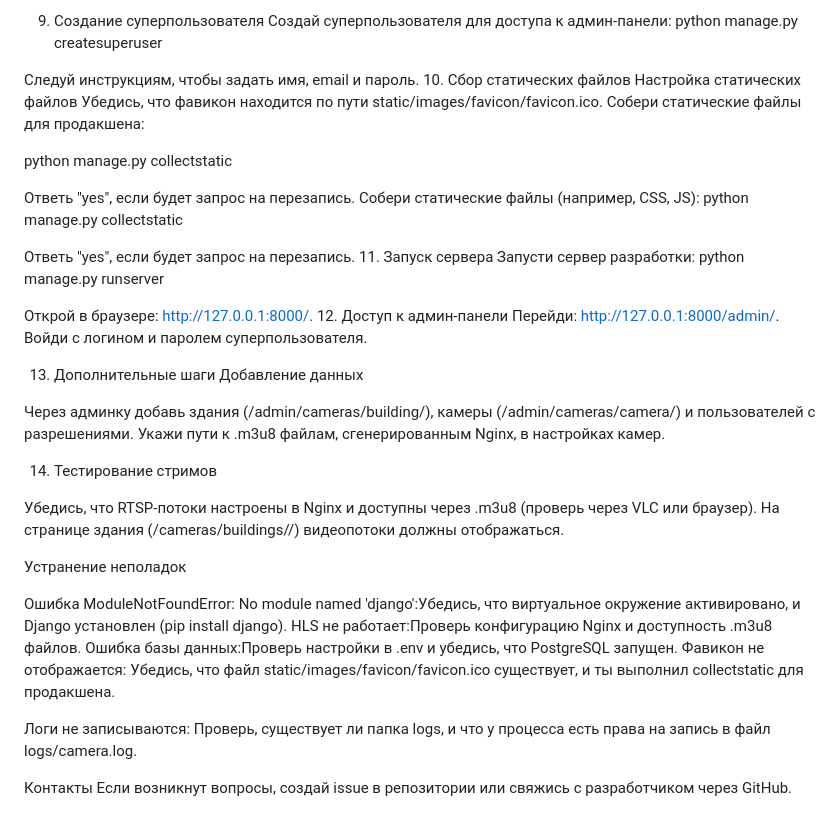
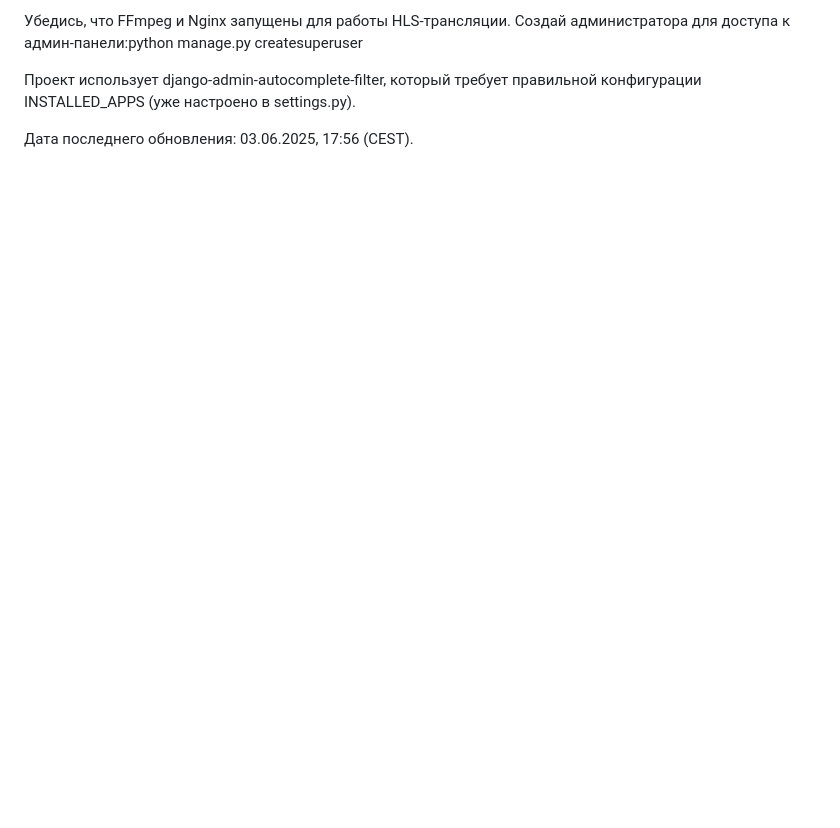
Before and after one commit to Alexej-Mich61/RTSP_Django, a Markdown page: readme.md, the part around one of its changes. GitHub-like rendering; blank space fills up the shorter version.

```diff
--- a/readme.md
+++ b/readme.md
@@ -96,48 +294,8 @@ python manage.py migrate
 
-9. Создание суперпользователя
-Создай суперпользователя для доступа к админ-панели:
-python manage.py createsuperuser
+Убедись, что FFmpeg и Nginx запущены для работы HLS-трансляции.
+Создай администратора для доступа к админ-панели:python manage.py createsuperuser
 
-Следуй инструкциям, чтобы задать имя, email и пароль.
-10. Сбор статических файлов
-Настройка статических файлов
-Убедись, что фавикон находится по пути static/images/favicon/favicon.ico.
-Собери статические файлы для продакшена:
 
-python manage.py collectstatic
+Проект использует django-admin-autocomplete-filter, который требует правильной конфигурации INSTALLED_APPS (уже настроено в settings.py).
 
-Ответь "yes", если будет запрос на перезапись.
-Собери статические файлы (например, CSS, JS):
-python manage.py collectstatic
-
-Ответь "yes", если будет запрос на перезапись.
-11. Запуск сервера
-Запусти сервер разработки:
-python manage.py runserver
-
-Открой в браузере: http://127.0.0.1:8000/.
-12. Доступ к админ-панели
-Перейди: http://127.0.0.1:8000/admin/. Войди с логином и паролем суперпользователя.
-
-13. Дополнительные шаги
-Добавление данных
-
-Через админку добавь здания (/admin/cameras/building/), камеры (/admin/cameras/camera/) и пользователей с разрешениями.
-Укажи пути к .m3u8 файлам, сгенерированным Nginx, в настройках камер.
-
-14. Тестирование стримов
-
-Убедись, что RTSP-потоки настроены в Nginx и доступны через .m3u8 (проверь через VLC или браузер).
-На странице здания (/cameras/buildings/<id>/) видеопотоки должны отображаться.
-
-Устранение неполадок
-
-Ошибка ModuleNotFoundError: No module named 'django':Убедись, что виртуальное окружение активировано, и Django установлен (pip install django).
-HLS не работает:Проверь конфигурацию Nginx и доступность .m3u8 файлов.
-Ошибка базы данных:Проверь настройки в .env и убедись, что PostgreSQL запущен.
-Фавикон не отображается: Убедись, что файл static/images/favicon/favicon.ico существует, и ты выполнил collectstatic для продакшена.
-
-Логи не записываются: Проверь, существует ли папка logs, и что у процесса есть права на запись в файл logs/camera.log.
-
-Контакты
-Если возникнут вопросы, создай issue в репозитории или свяжись с разработчиком через GitHub.
+Дата последнего обновления: 03.06.2025, 17:56 (CEST).
```
Also changed, not shown: other parts of readme.md (+273 -75 lines).
